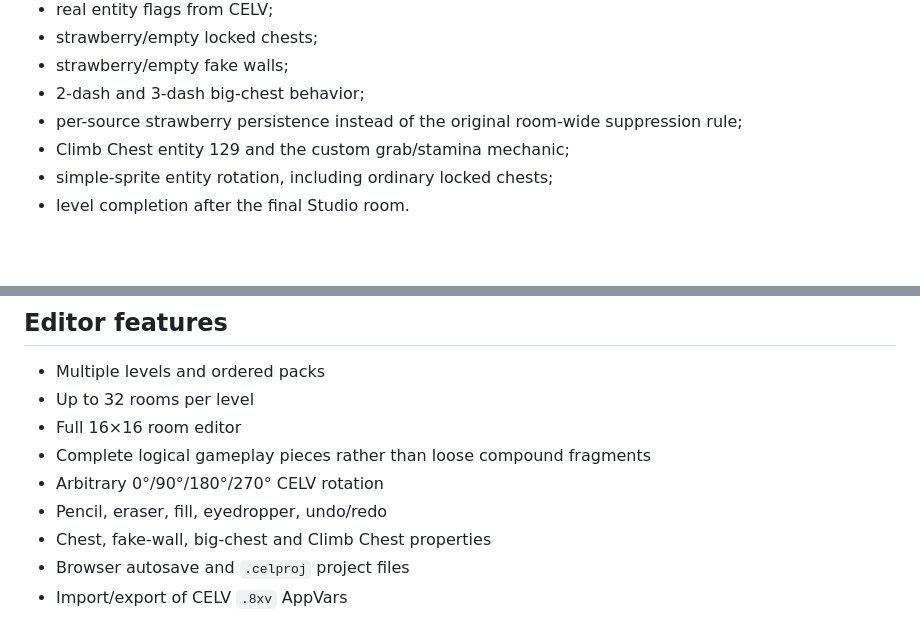
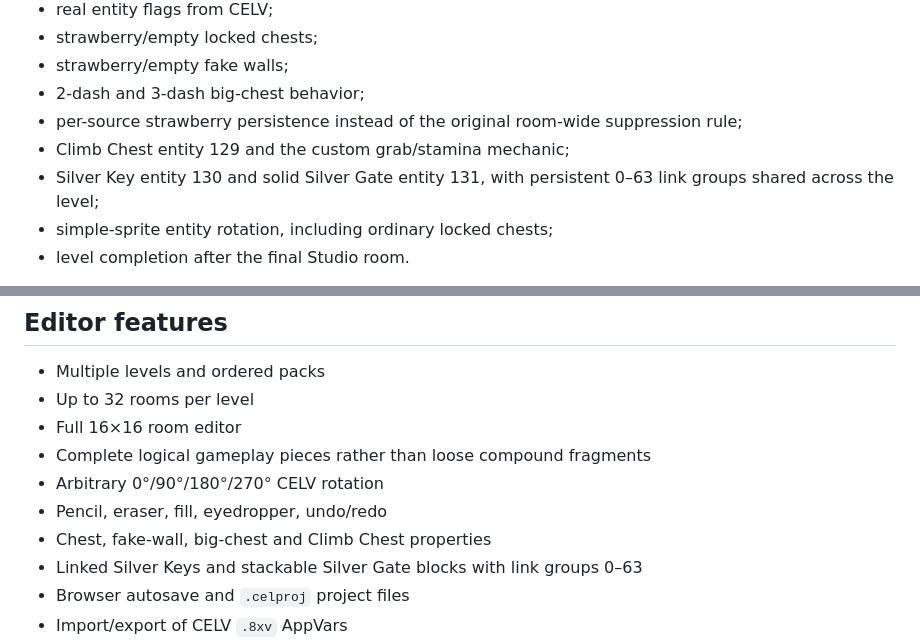
Before and after one commit to Lord-Funion/CEleste-Studio, a Markdown page: README.md, 2 parts joined by grey strips. Rendered like a GitHub page; blank space fills up the shorter version.

Commit message:
Document linked silver keys and gates

```diff
--- a/README.md
+++ b/README.md
@@ -33,6 +33,7 @@ The original-cart patch supports:
 - 2-dash and 3-dash big-chest behavior;
 - per-source strawberry persistence instead of the original room-wide suppression rule;
 - Climb Chest entity 129 and the custom grab/stamina mechanic;
+- Silver Key entity 130 and solid Silver Gate entity 131, with persistent 0–63 link groups shared across the level;
 - simple-sprite entity rotation, including ordinary locked chests;
 - level completion after the final Studio room.
 
@@ -47,6 +48,7 @@ Some original Celeste entities are multi-sprite/custom-draw animations. If one o
 - Arbitrary 0°/90°/180°/270° CELV rotation
 - Pencil, eraser, fill, eyedropper, undo/redo
 - Chest, fake-wall, big-chest and Climb Chest properties
+- Linked Silver Keys and stackable Silver Gate blocks with link groups 0–63
 - Browser autosave and `.celproj` project files
 - Import/export of CELV `.8xv` AppVars
 - Validation of room/entity limits and AppVar data
```
